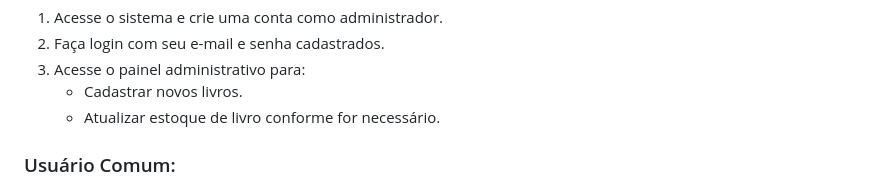
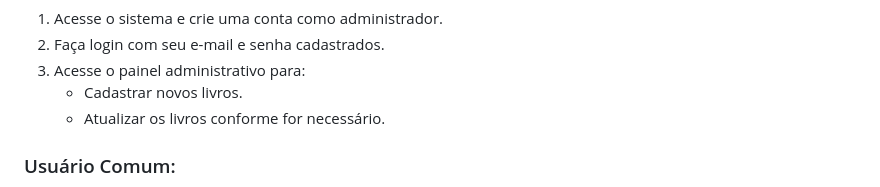
Before and after one commit to mgpcampos/abd-biblioteca, a Markdown page: README.md, the part around the change. Rendered like a GitHub page.

```diff
--- a/README.md
+++ b/README.md
@@ -52,7 +52,7 @@ A aplicação de gerenciamento de livros em bibliotecas será uma ferramenta int
 2. Faça login com seu e-mail e senha cadastrados.
 3. Acesse o painel administrativo para:
     - Cadastrar novos livros.
-    - Atualizar estoque de livro conforme for necessário.
+    - Atualizar os livros conforme for necessário.
 
 <h3>Usuário Comum:</h3>
 
```
